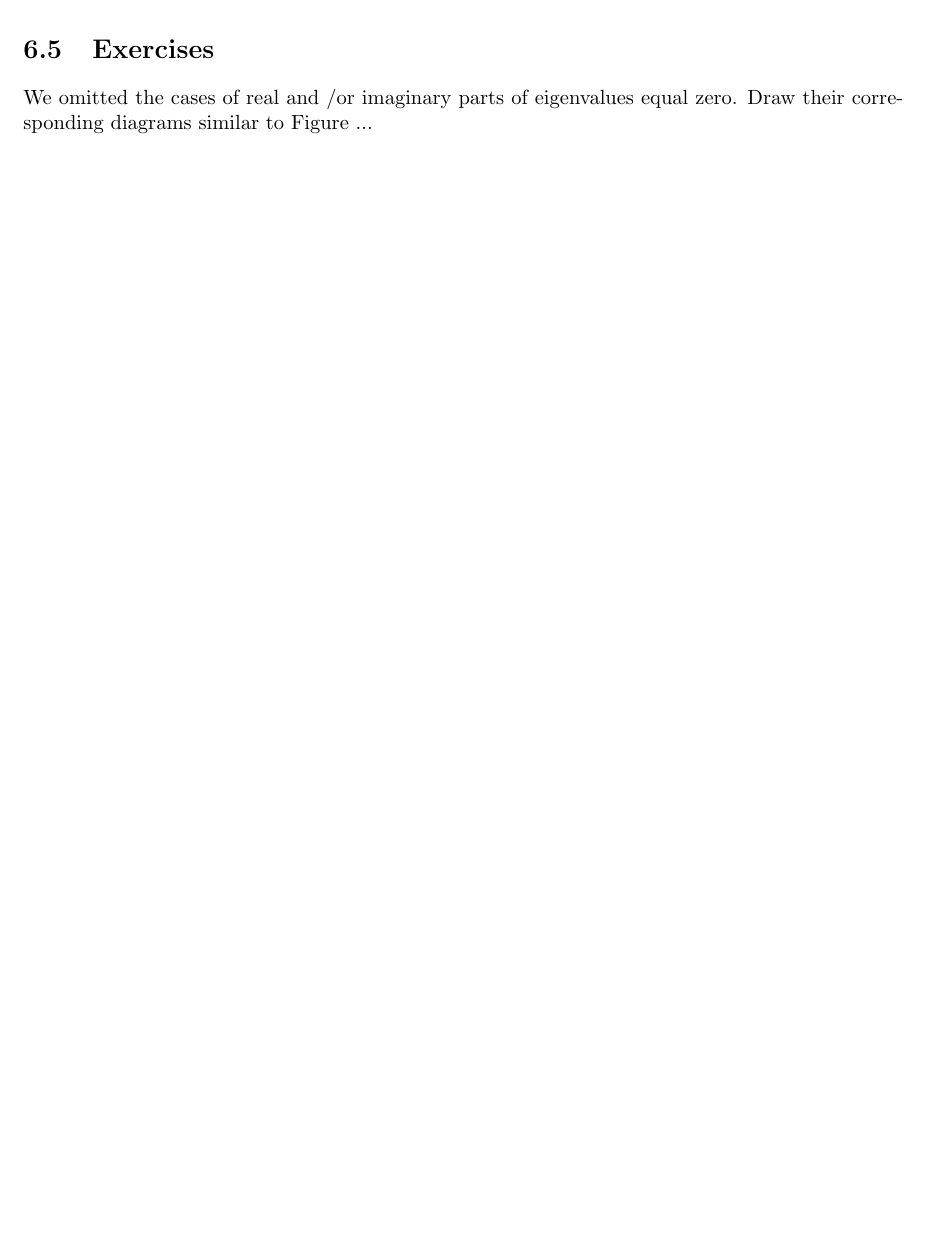
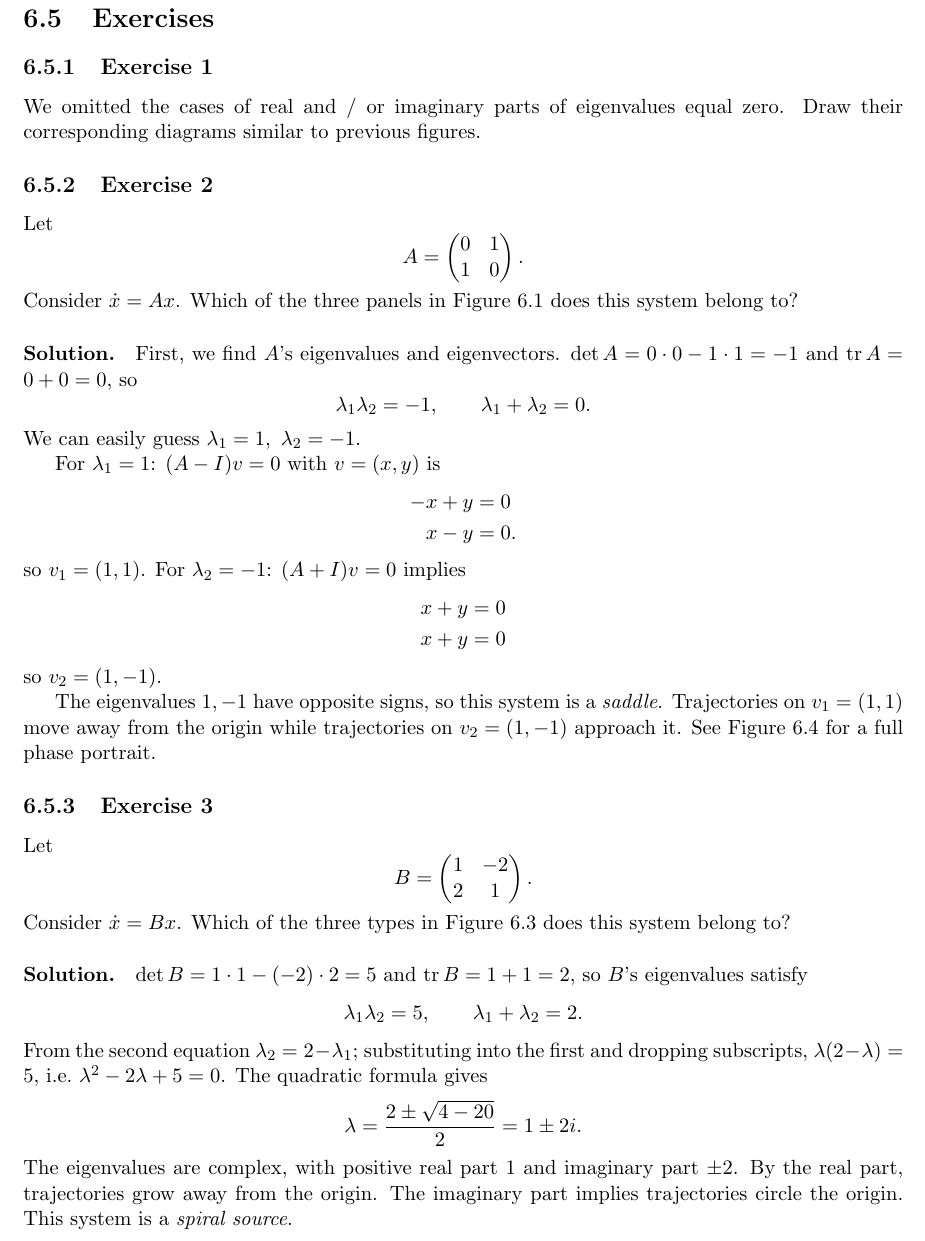
Before and after one commit to yairdaon/dynamics, a LaTeX thesis (dynamics.tex, which reads odes.tex): part of page 17 of 35 before the commit and part of page 18 of 38 after it, cut so that both start at the same text, the shorter picture padded with empty space. Compiled offline with pdfLaTeX.

Commit message:
ODEs done

```diff
--- a/odes.tex
+++ b/odes.tex
@@ -146 +160,0 @@ real and complex parts of the eigenvalues.
-\item Negative imaginary$\Rightarrow$ clockwise rotation.
@@ -147,5 +164,42 @@ real and complex parts of the eigenvalues.
 \end{enumerate}
 
 \section{Exercises}
-We omitted the cases of real and /or imaginary parts of eigenvalues
-equal zero. Draw their corresponding diagrams similar to Figure ...
+\subsection{Exercise 1}
+We omitted the cases of real and / or imaginary parts of eigenvalues
+equal zero. Draw their corresponding diagrams similar to previous
+figures.
+
+\subsection{Exercise 2}
+Let
+\[
+A = \begin{pmatrix}0&1\\1&0\end{pmatrix}.
+\]
+Consider $\dot x = Ax$. Which of the three panels in
+Figure~\ref{fig:odes} does this system belong to?
+
+
+\paragraph{Solution.}
+First, we find $A$'s eigenvalues and eigenvectors.  $\det A = 0\cdot 0
+- 1\cdot 1 = -1$ and $\operatorname{tr}A = 0+0=0$, so
+\[
+\lambda_1\lambda_2 = -1, \qquad \lambda_1+\lambda_2 = 0.
+\]
+We can easily guess $\lambda_1=1,\ \lambda_2=-1$.
+
+For $\lambda_1=1$: $(A-I)v=0$ with $v=(x,y)$ is
+\begin{align*}
+  -x+y&=0 \\
+  x-y&=0.
+\end{align*}
+so $v_1=(1,1)$.
+For $\lambda_2=-1$: $(A+I)v=0$ implies
+\begin{align*}
+  x+y&=0 \\
+  x+y&=0
+\end{align*}
+so $v_2=(1,-1)$.
+
+The eigenvalues $1,-1$ have opposite signs, so this system is a
+\emph{saddle}. Trajectories on $v_1=(1,1)$ move away from the origin
+while trajectories on $v_2=(1,-1)$ approach it. See
+Figure~\ref{fig:exercise2} for a full phase portrait.
@@ -151,0 +211,27 @@ equal zero. Draw their corresponding diagrams similar to Figure ...
+\end{figure}
+
+
+\subsection{Exercise 3}
+Let
+\[
+B = \begin{pmatrix}1&-2\\2&1\end{pmatrix}.
+\]
+Consider $\dot x = Bx$. Which of the three types in
+Figure~\ref{fig:cycles} does this system belong to?
+
+\paragraph{Solution.}
+$\det B = 1\cdot 1 - (-2)\cdot 2 = 5$ and $\operatorname{tr}B = 1+1=2$,
+so $B$'s eigenvalues satisfy
+\[
+\lambda_1\lambda_2 = 5, \qquad \lambda_1+\lambda_2 = 2.
+\]
+From the second equation $\lambda_2=2-\lambda_1$; substituting into
+the first and dropping subscripts, $\lambda(2-\lambda)=5$, i.e.\
+$\lambda^2-2\lambda+5=0$. The quadratic formula gives
+\[
+\lambda = \frac{2\pm\sqrt{4-20}}{2} = 1\pm 2i.
+\]
+The eigenvalues are complex, with positive real part $1$ and imaginary
+part $\pm 2$. By the real part, trajectories grow away from the
+origin. The imaginary part implies trajectories circle the
+origin. This system is a \emph{spiral source}.
```
Also changed, not shown: dynamics.pdf, odes.tex (45 more changed lines).
